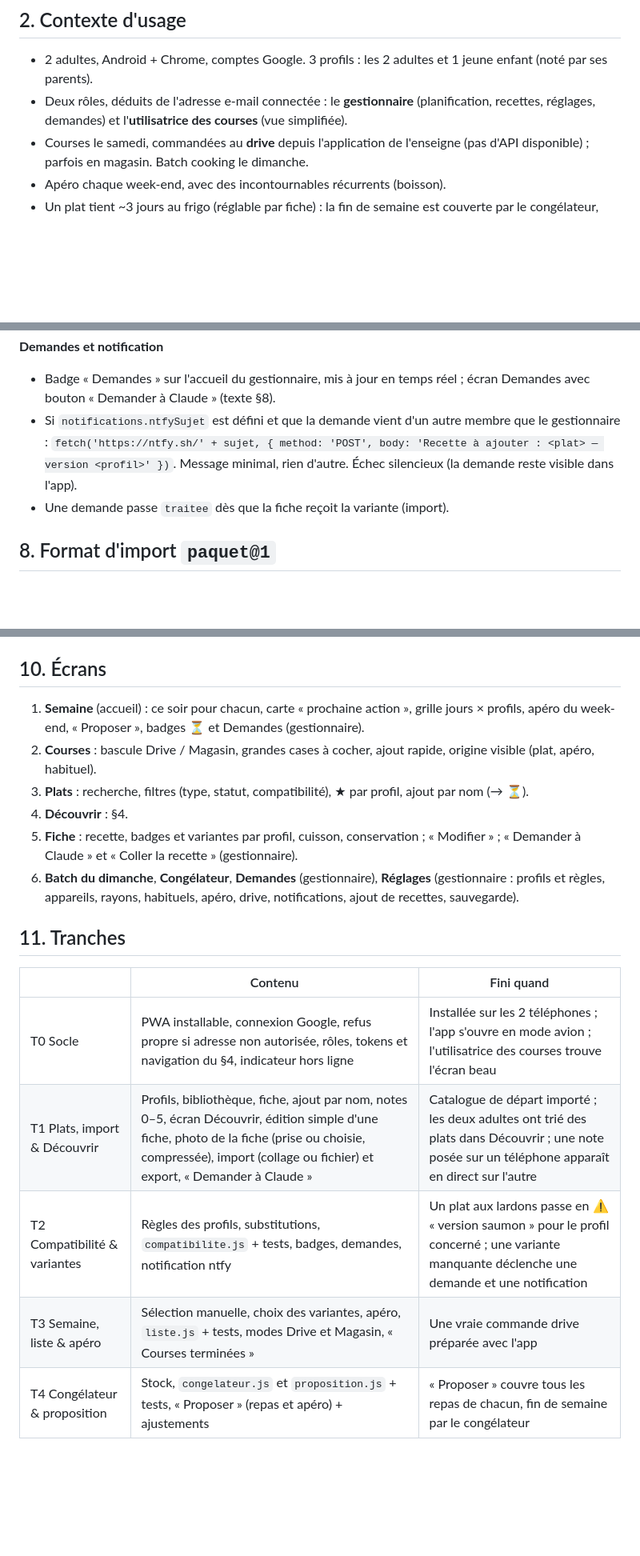
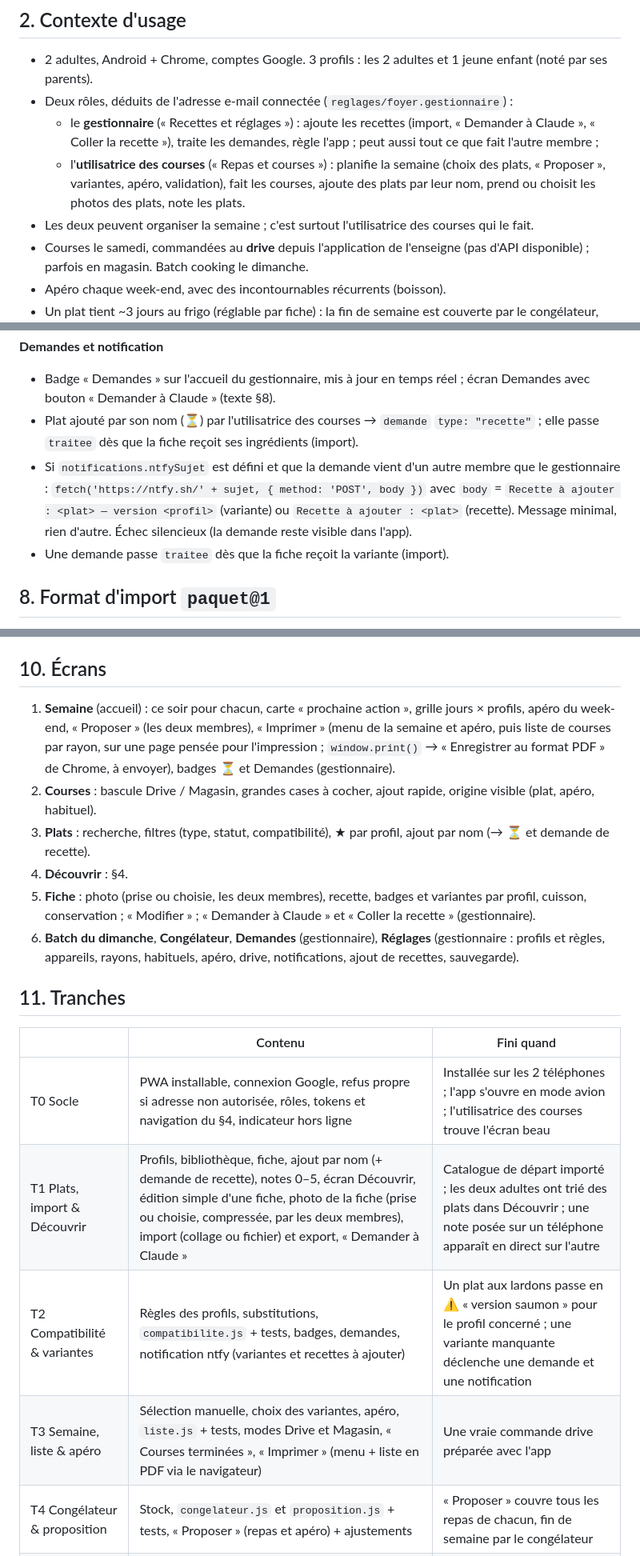
Before and after one commit to Dieroo/Repas-et-liste-de-course, a Markdown page: CLAUDE.md, 3 parts joined by grey strips. Shown at 80% size. Rendered like a GitHub page; blank space fills up the shorter version.

Commit message:
CLAUDE.md : rôles réels du foyer, demande de recette, impression en PDF (T3)
Co-Authored-By: Claude Opus 5.5 <noreply@anthropic.com>
Claude-Session: https://claude.ai/code/session_01BunVgHqDXvkULtoFibLcKt

```diff
--- a/CLAUDE.md
+++ b/CLAUDE.md
@@ -17,7 +17,10 @@ Web-app familiale installable (PWA), partagée en temps réel entre deux télép
 ## 2. Contexte d'usage
 
 - 2 adultes, Android + Chrome, comptes Google. 3 profils : les 2 adultes et 1 jeune enfant (noté par ses parents).
-- Deux rôles, déduits de l'adresse e-mail connectée : le **gestionnaire** (planification, recettes, réglages, demandes) et l'**utilisatrice des courses** (vue simplifiée).
+- Deux rôles, déduits de l'adresse e-mail connectée (`reglages/foyer.gestionnaire`) :
+  - le **gestionnaire** (« Recettes et réglages ») : ajoute les recettes (import, « Demander à Claude », « Coller la recette »), traite les demandes, règle l'app ; peut aussi tout ce que fait l'autre membre ;
+  - l'**utilisatrice des courses** (« Repas et courses ») : planifie la semaine (choix des plats, « Proposer », variantes, apéro, validation), fait les courses, ajoute des plats par leur nom, prend ou choisit les photos des plats, note les plats.
+- Les deux peuvent organiser la semaine ; c'est surtout l'utilisatrice des courses qui le fait.
 - Courses le samedi, commandées au **drive** depuis l'application de l'enseigne (pas d'API disponible) ; parfois en magasin. Batch cooking le dimanche.
 - Apéro chaque week-end, avec des incontournables récurrents (boisson).
 - Un plat tient ~3 jours au frigo (réglable par fiche) : la fin de semaine est couverte par le congélateur, alimenté par les surplus du batch.
@@ -189,7 +192,8 @@ Sens inverse : un plat sans viande ni poisson affecté à un profil qui a `prote
 
 **Demandes et notification**
 - Badge « Demandes » sur l'accueil du gestionnaire, mis à jour en temps réel ; écran Demandes avec bouton « Demander à Claude » (texte §8).
-- Si `notifications.ntfySujet` est défini et que la demande vient d'un autre membre que le gestionnaire : `fetch('https://ntfy.sh/' + sujet, { method: 'POST', body: 'Recette à ajouter : <plat> — version <profil>' })`. Message minimal, rien d'autre. Échec silencieux (la demande reste visible dans l'app).
+- Plat ajouté par son nom (⏳) par l'utilisatrice des courses → `demande` `type: "recette"` ; elle passe `traitee` dès que la fiche reçoit ses ingrédients (import).
+- Si `notifications.ntfySujet` est défini et que la demande vient d'un autre membre que le gestionnaire : `fetch('https://ntfy.sh/' + sujet, { method: 'POST', body })` avec `body` = `Recette à ajouter : <plat> — version <profil>` (variante) ou `Recette à ajouter : <plat>` (recette). Message minimal, rien d'autre. Échec silencieux (la demande reste visible dans l'app).
 - Une demande passe `traitee` dès que la fiche reçoit la variante (import).
 
 ## 8. Format d'import `paquet@1`
@@ -316,11 +320,11 @@ besoin: sans_viande | avec_proteine
 
 ## 10. Écrans
 
-1. **Semaine** (accueil) : ce soir pour chacun, carte « prochaine action », grille jours × profils, apéro du week-end, « Proposer », badges ⏳ et Demandes (gestionnaire).
+1. **Semaine** (accueil) : ce soir pour chacun, carte « prochaine action », grille jours × profils, apéro du week-end, « Proposer » (les deux membres), « Imprimer » (menu de la semaine et apéro, puis liste de courses par rayon, sur une page pensée pour l'impression ; `window.print()` → « Enregistrer au format PDF » de Chrome, à envoyer), badges ⏳ et Demandes (gestionnaire).
 2. **Courses** : bascule Drive / Magasin, grandes cases à cocher, ajout rapide, origine visible (plat, apéro, habituel).
-3. **Plats** : recherche, filtres (type, statut, compatibilité), ★ par profil, ajout par nom (→ ⏳).
+3. **Plats** : recherche, filtres (type, statut, compatibilité), ★ par profil, ajout par nom (→ ⏳ et demande de recette).
 4. **Découvrir** : §4.
-5. **Fiche** : recette, badges et variantes par profil, cuisson, conservation ; « Modifier » ; « Demander à Claude » et « Coller la recette » (gestionnaire).
+5. **Fiche** : photo (prise ou choisie, les deux membres), recette, badges et variantes par profil, cuisson, conservation ; « Modifier » ; « Demander à Claude » et « Coller la recette » (gestionnaire).
 6. **Batch du dimanche**, **Congélateur**, **Demandes** (gestionnaire), **Réglages** (gestionnaire : profils et règles, appareils, rayons, habituels, apéro, drive, notifications, ajout de recettes, sauvegarde).
 
 ## 11. Tranches
@@ -328,9 +332,9 @@ besoin: sans_viande | avec_proteine
 | | Contenu | Fini quand |
 |---|---|---|
 | T0 Socle | PWA installable, connexion Google, refus propre si adresse non autorisée, rôles, tokens et navigation du §4, indicateur hors ligne | Installée sur les 2 téléphones ; l'app s'ouvre en mode avion ; l'utilisatrice des courses trouve l'écran beau |
-| T1 Plats, import & Découvrir | Profils, bibliothèque, fiche, ajout par nom, notes 0–5, écran Découvrir, édition simple d'une fiche, photo de la fiche (prise ou choisie, compressée), import (collage ou fichier) et export, « Demander à Claude » | Catalogue de départ importé ; les deux adultes ont trié des plats dans Découvrir ; une note posée sur un téléphone apparaît en direct sur l'autre |
-| T2 Compatibilité & variantes | Règles des profils, substitutions, `compatibilite.js` + tests, badges, demandes, notification ntfy | Un plat aux lardons passe en ⚠️ « version saumon » pour le profil concerné ; une variante manquante déclenche une demande et une notification |
-| T3 Semaine, liste & apéro | Sélection manuelle, choix des variantes, apéro, `liste.js` + tests, modes Drive et Magasin, « Courses terminées » | Une vraie commande drive préparée avec l'app |
+| T1 Plats, import & Découvrir | Profils, bibliothèque, fiche, ajout par nom (+ demande de recette), notes 0–5, écran Découvrir, édition simple d'une fiche, photo de la fiche (prise ou choisie, compressée, par les deux membres), import (collage ou fichier) et export, « Demander à Claude » | Catalogue de départ importé ; les deux adultes ont trié des plats dans Découvrir ; une note posée sur un téléphone apparaît en direct sur l'autre |
+| T2 Compatibilité & variantes | Règles des profils, substitutions, `compatibilite.js` + tests, badges, demandes, notification ntfy (variantes et recettes à ajouter) | Un plat aux lardons passe en ⚠️ « version saumon » pour le profil concerné ; une variante manquante déclenche une demande et une notification |
+| T3 Semaine, liste & apéro | Sélection manuelle, choix des variantes, apéro, `liste.js` + tests, modes Drive et Magasin, « Courses terminées », « Imprimer » (menu + liste en PDF via le navigateur) | Une vraie commande drive préparée avec l'app |
 | T4 Congélateur & proposition | Stock, `congelateur.js` et `proposition.js` + tests, « Proposer » (repas et apéro) + ajustements | « Proposer » couvre tous les repas de chacun, fin de semaine par le congélateur |
 | T5 Batch | `batch.js` + tests, vue par appareil, « Batch terminé » | Un vrai dimanche préparé avec l'écran batch |
 
```
Also changed, not shown: other parts of CLAUDE.md (+6 -4 lines).
